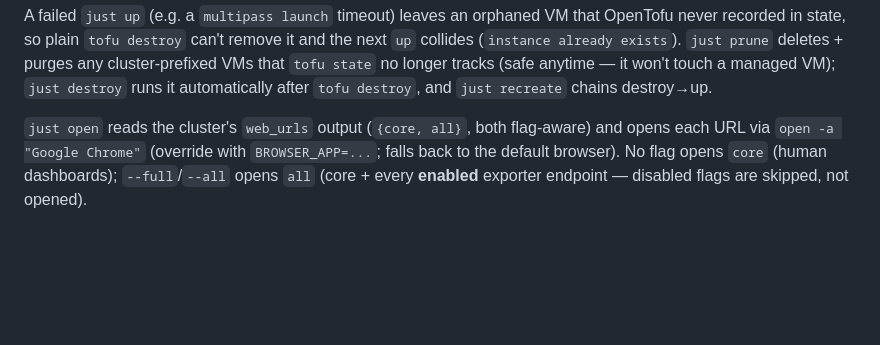
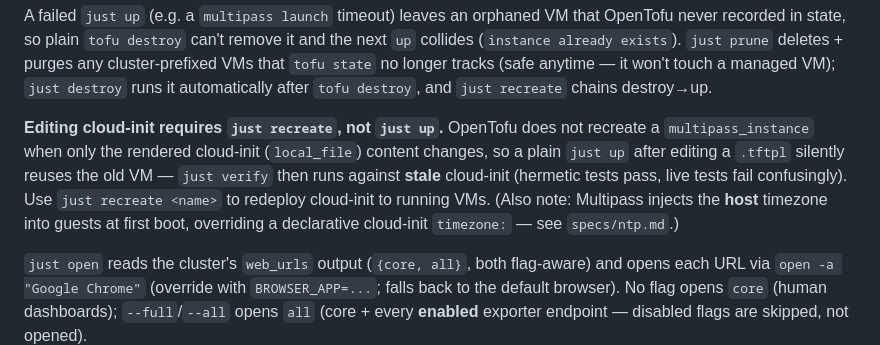
Before and after one commit to bossjones/multipass-lab, a Markdown page: CLAUDE.md, the part around the change. Drawn GitHub-style; blank space fills up the shorter version.

Commit message:
docs: note cloud-init edits need `just recreate`, not `just up`
Capture the trap hit this session: OpenTofu doesn't recreate a
multipass_instance when only the rendered local_file cloud-init changes,
so `just up` reuses stale VMs and live tests fail confusingly against
old cloud-init. Also flag Multipass host-timezone injection (see
specs/ntp.md).

Co-Authored-By: Claude Opus 4.8 <noreply@anthropic.com>

```diff
--- a/CLAUDE.md
+++ b/CLAUDE.md
@@ -40,6 +40,13 @@ never recorded in state, so plain `tofu destroy` can't remove it and the next `u
 (`instance already exists`). `just prune` deletes + purges any cluster-prefixed VMs that
 `tofu state` no longer tracks (safe anytime — it won't touch a managed VM); `just destroy`
 runs it automatically after `tofu destroy`, and `just recreate` chains destroy→up.
+
+**Editing cloud-init requires `just recreate`, not `just up`.** OpenTofu does not recreate a
+`multipass_instance` when only the rendered cloud-init (`local_file`) content changes, so a plain
+`just up` after editing a `.tftpl` silently reuses the old VM — `just verify` then runs against
+**stale** cloud-init (hermetic tests pass, live tests fail confusingly). Use `just recreate <name>`
+to redeploy cloud-init to running VMs. (Also note: Multipass injects the **host** timezone into
+guests at first boot, overriding a declarative cloud-init `timezone:` — see `specs/ntp.md`.)
 
 `just open` reads the cluster's `web_urls` output (`{core, all}`, both flag-aware) and
 opens each URL via `open -a "Google Chrome"` (override with `BROWSER_APP=...`; falls back
```
